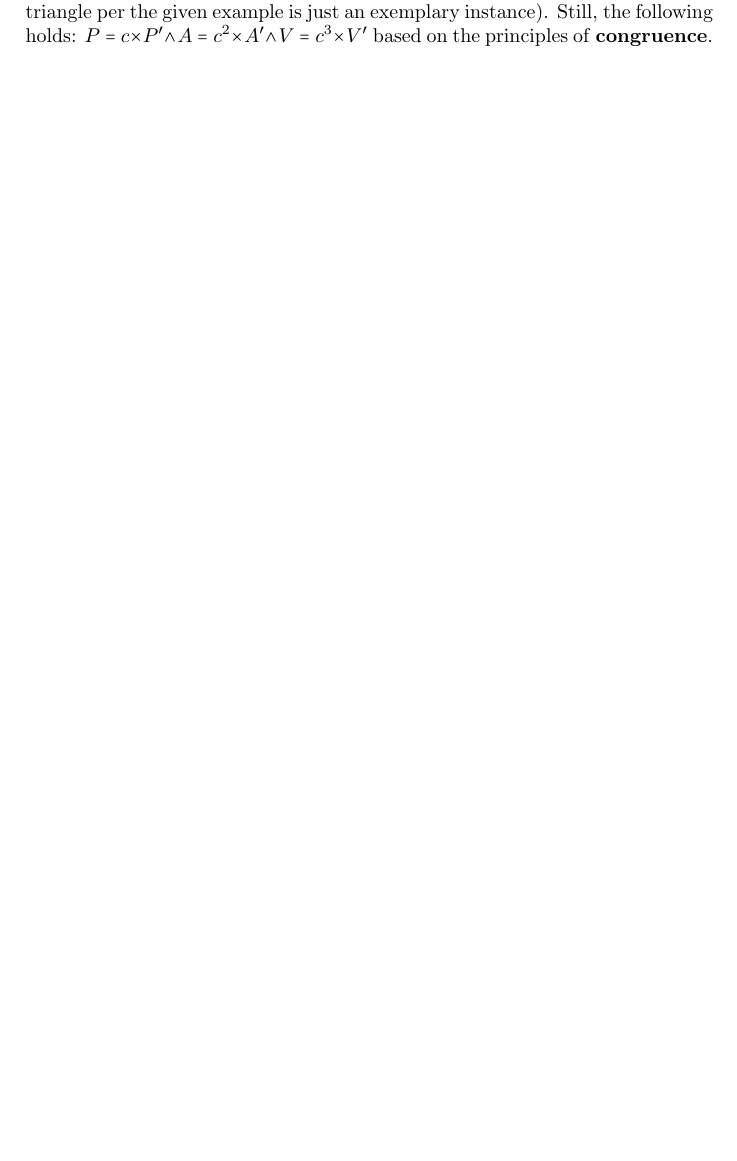
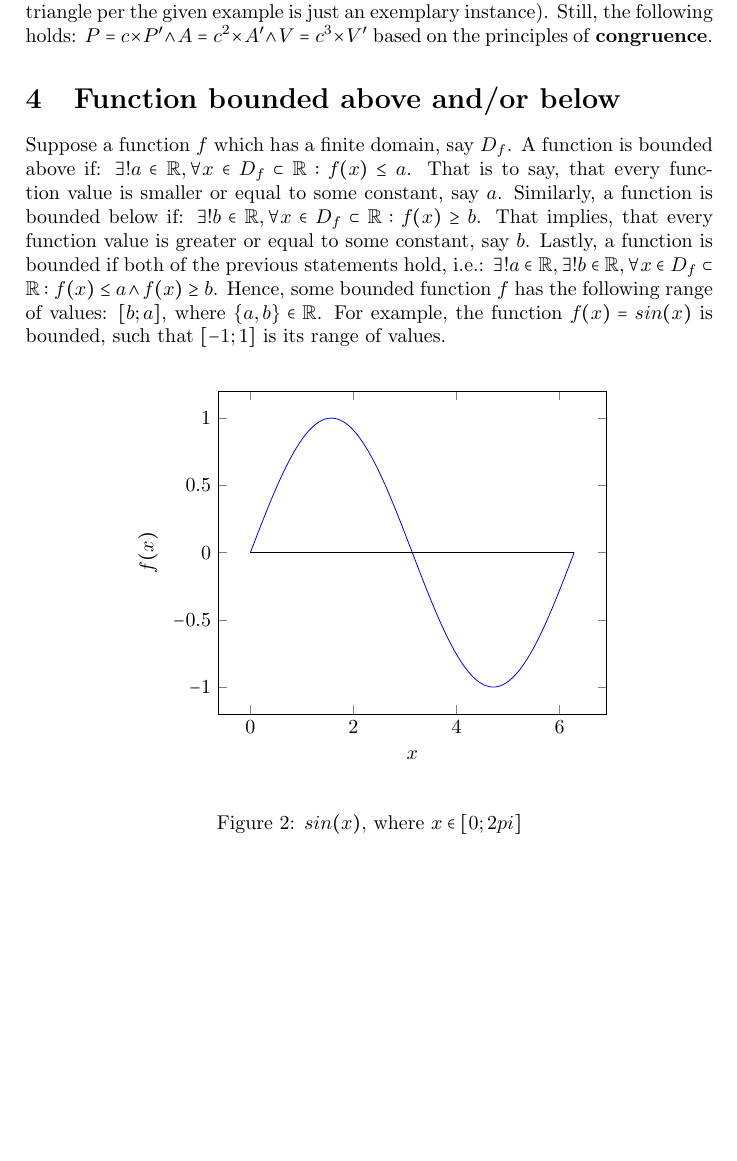
Before and after one commit to michalspano/study-materials, a LaTeX document (study-materials/Mathematics/proofs/src/main.tex): part of page 3 of 3, cut so that both start at the same text, the shorter picture padded with empty space. Compiled offline with pdfLaTeX.

Commit message:
Add new proof under `proofs` about bounded above and/or below function

```diff
--- a/study-materials/Mathematics/proofs/src/main.tex
+++ b/study-materials/Mathematics/proofs/src/main.tex
@@ -7,6 +7,7 @@
 \usepackage{gensymb}
 \usepackage{amsmath}
 \usepackage{MnSymbol}
+\usepackage{pgfplots}
 
 \title{\textbf{Mathematical proofs}}
 \author{Michal Špano}
@@ -127,4 +128,36 @@ based on the principles of \textbf{congruence}.
 
 % End of the proof
 
+\section{Function bounded above and/or below}
+
+% Start of the proof - bounded above and/or below function
+
+Suppose a function $f$ which has a finite domain, say $D_f$. A function is bounded above if:
+$\exists! a \in \mathbb{R}, \forall x \in D_f \subset \mathbb{R}: f(x) \leq a$. That is to say,
+that every function value is smaller or equal to some constant, say $a$. Similarly, a function
+is bounded below if: $\exists! b \in \mathbb{R}, \forall x \in D_f \subset \mathbb{R}: f(x)
+\geq b$. That implies, that every function value is greater or equal to some constant, say $b$.
+Lastly, a function is bounded if both of the previous statements hold, i.e.:
+$\exists! a \in \mathbb{R}, \exists! b \in \mathbb{R}, \forall x \in D_f \subset \mathbb{R}:
+f(x) \leq a \land f(x) \geq b$. Hence, some bounded function $f$ has the following range of
+values: $[b;a]$, where $\{a,b\} \in \mathbb{R}$. For example, the function $f(x) = sin(x)$
+is bounded, such that $[-1;1]$ is its range of values. \\
+
+% Sample sin(x) plot
+\begin{figure}[htp]
+    \begin{center}  % Center the image
+        \begin{tikzpicture}
+            \begin{axis}[domain=0:2*pi,samples=100,smooth,xlabel={$x$},ylabel={$f(x)$}]
+                \addplot[color=blue] {sin(deg(x))};  % sine function
+                \addplot[color=black] {0};  % vertical line y = 0
+            \end{axis}
+        \end{tikzpicture}
+    \end{center}
+
+    % Caption the figure
+    \caption{$sin(x)$, where $x \in [0;2 pi]$}
+\end{figure}
+
+% End of the proof
+
 \end{document}
```
Also changed, not shown: study-materials/Mathematics/proofs/exp/Mathematical_Proofs.pdf, study-materials/Mathematics/proofs/src/main.tex (6 more changed lines).
